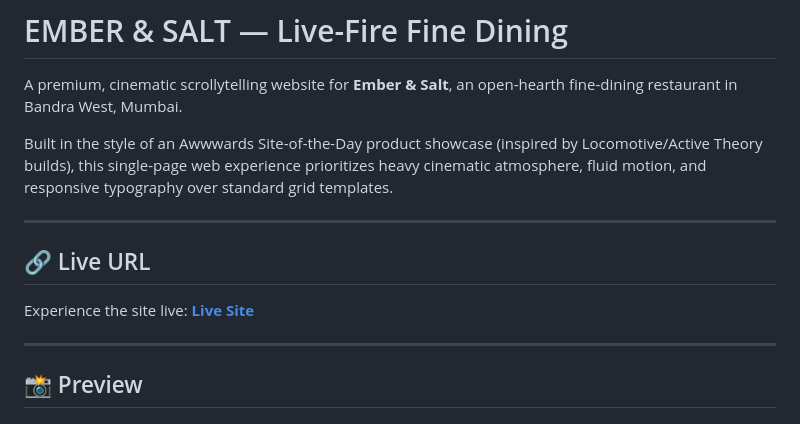
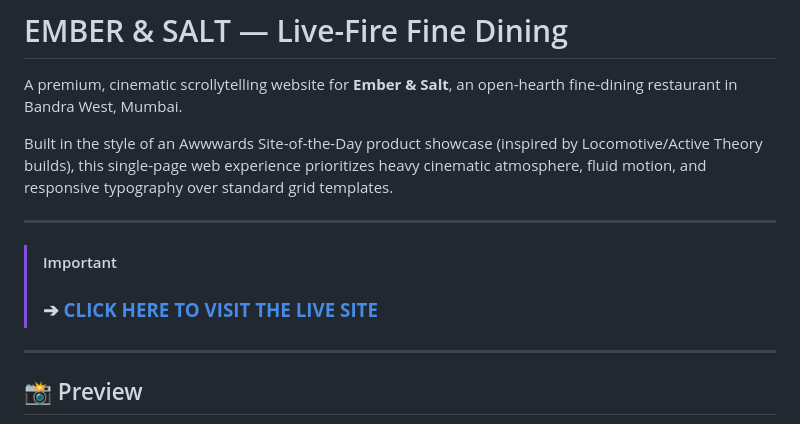
Before and after one commit to SumedhJadhav-Dev/Bistro-Dining-Scroll-Driven-Website, a Markdown page: README.md, the part around the change. Drawn GitHub-style.

Commit message:
docs: improve visibility of live site link in README

```diff
--- a/README.md
+++ b/README.md
@@ -6,8 +6,8 @@ Built in the style of an Awwwards Site-of-the-Day product showcase (inspired by
 
 ---
 
-## 🔗 Live URL
-Experience the site live: **[Live Site](https://restaurantdemodevinedge.netlify.app/)**
+> [!IMPORTANT]
+> ### ➔ **[CLICK HERE TO VISIT THE LIVE SITE](https://restaurantdemodevinedge.netlify.app/)**
 
 ---
 
```
